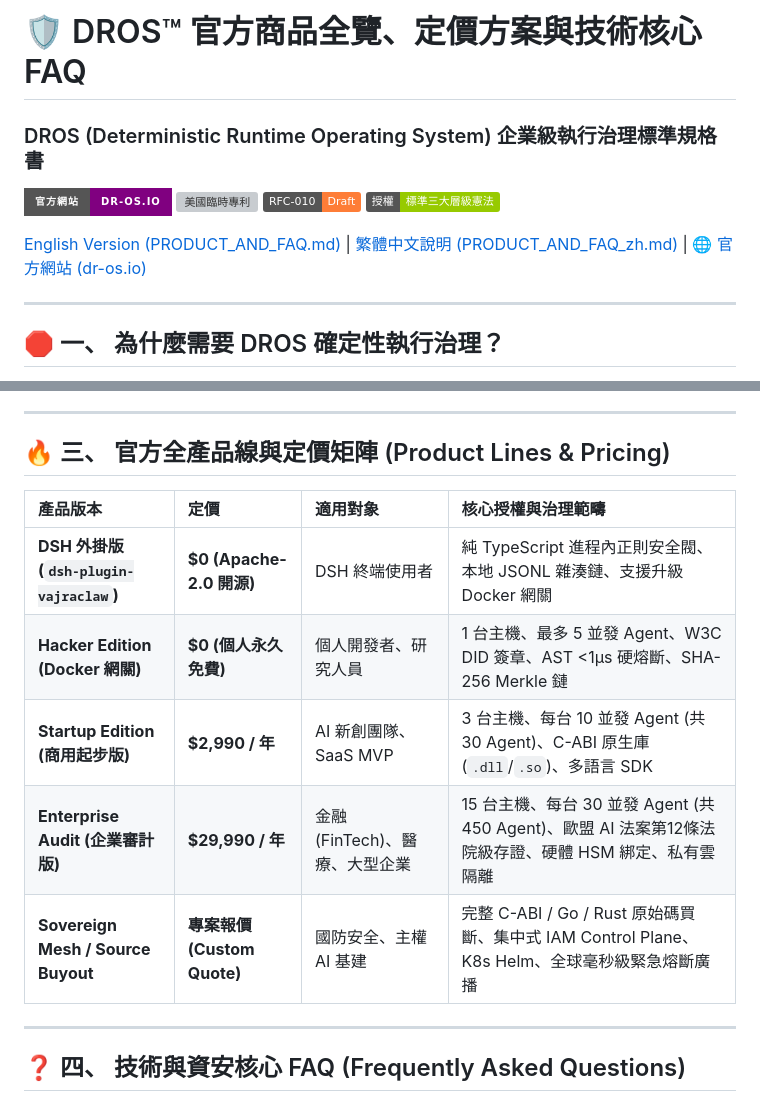
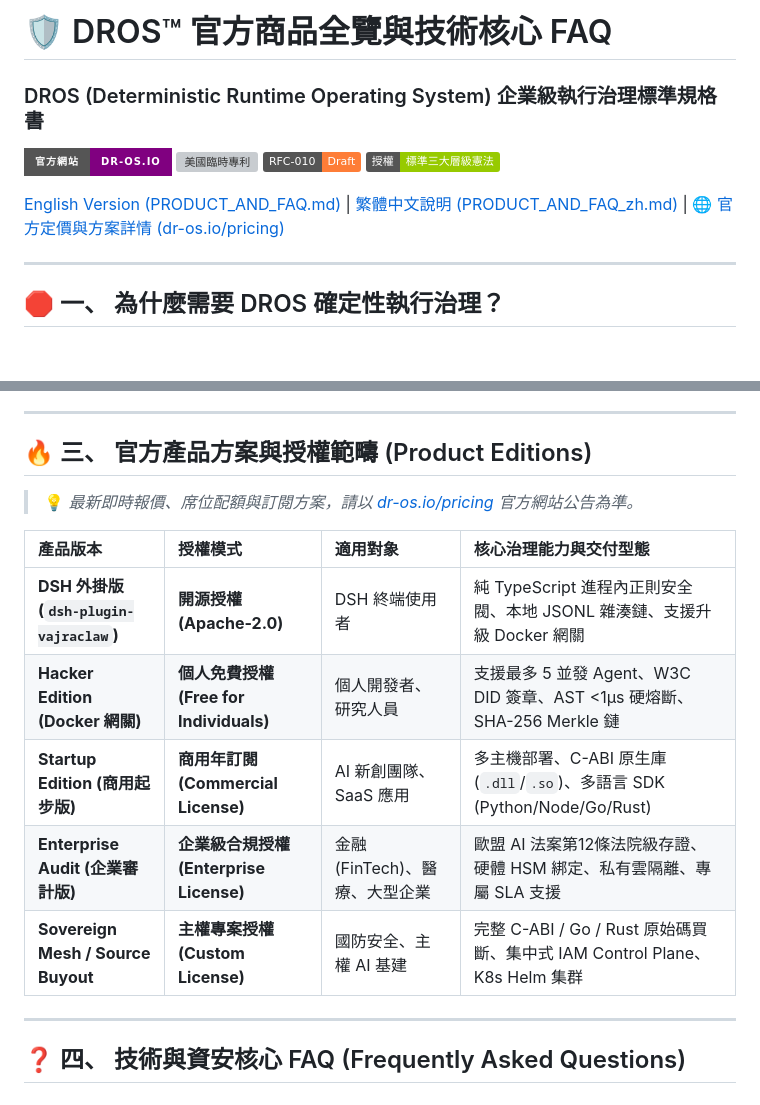
Before and after one commit to Top-Celestial-Company-Ltd/DROS-Hackathon-Showcase, a Markdown page: PRODUCT_AND_FAQ_zh.md, 2 parts joined by grey strips. Rendered like a GitHub page; badges without logos; blank space fills up the shorter version; grey boxes are pictures that could not be loaded.

Commit message:
docs: decouple specific price figures to dr-os.io/pricing and focus on product tiers & technical FAQ

```diff
--- a/PRODUCT_AND_FAQ_zh.md
+++ b/PRODUCT_AND_FAQ_zh.md
@@ -1,4 +1,4 @@
-# 🛡️ DROS™ 官方商品全覽、定價方案與技術核心 FAQ
+# 🛡️ DROS™ 官方商品全覽與技術核心 FAQ
 ### DROS (Deterministic Runtime Operating System) 企業級執行治理標準規格書
 
 [![官方網站](https://img.shields.io/badge/官方網站-dr--os.io-purple.svg?style=for-the-badge)](https://dr-os.io)
@@ -6,7 +6,7 @@
 [![標準協議](https://img.shields.io/badge/RFC--010-Draft-orange.svg)](#)
 [![授權模式](https://img.shields.io/badge/授權-標準三大層級憲法-green.svg)](#)
 
-[English Version (PRODUCT_AND_FAQ.md)](PRODUCT_AND_FAQ.md) | [繁體中文說明 (PRODUCT_AND_FAQ_zh.md)](PRODUCT_AND_FAQ_zh.md) | [🌐 官方網站 (dr-os.io)](https://dr-os.io)
+[English Version (PRODUCT_AND_FAQ.md)](PRODUCT_AND_FAQ.md) | [繁體中文說明 (PRODUCT_AND_FAQ_zh.md)](PRODUCT_AND_FAQ_zh.md) | [🌐 官方定價與方案詳情 (dr-os.io/pricing)](https://dr-os.io/pricing)
 
 ---
 
@@ -34,15 +34,17 @@ DROS-VajraClaw 於 C-ABI / FFI 帶內執行層實時強制執行六大基礎信
 
 ---
 
-## 🔥 三、 官方全產品線與定價矩陣 (Product Lines & Pricing)
+## 🔥 三、 官方產品方案與授權範疇 (Product Editions)
 
-| 產品版本 | 定價 | 適用對象 | 核心授權與治理範疇 |
+> 💡 *最新即時報價、席位配額與訂閱方案，請以 [dr-os.io/pricing](https://dr-os.io/pricing) 官方網站公告為準。*
+
+| 產品版本 | 授權模式 | 適用對象 | 核心治理能力與交付型態 |
 | :--- | :--- | :--- | :--- |
-| **DSH 外掛版 (`dsh-plugin-vajraclaw`)** | **$0 (Apache-2.0 開源)** | DSH 終端使用者 | 純 TypeScript 進程內正則安全閥、本地 JSONL 雜湊鏈、支援升級 Docker 網關 |
-| **Hacker Edition (Docker 網關)** | **$0 (個人永久免費)** | 個人開發者、研究人員 | 1 台主機、最多 5 並發 Agent、W3C DID 簽章、AST <1μs 硬熔斷、SHA-256 Merkle 鏈 |
-| **Startup Edition (商用起步版)** | **$2,990 / 年** | AI 新創團隊、SaaS MVP | 3 台主機、每台 10 並發 Agent (共30 Agent)、C-ABI 原生庫 (`.dll`/`.so`)、多語言 SDK |
-| **Enterprise Audit (企業審計版)** | **$29,990 / 年** | 金融 (FinTech)、醫療、大型企業 | 15 台主機、每台 30 並發 Agent (共450 Agent)、歐盟 AI 法案第12條法院級存證、硬體 HSM 綁定、私有雲隔離 |
-| **Sovereign Mesh / Source Buyout** | **專案報價 (Custom Quote)** | 國防安全、主權 AI 基建 | 完整 C-ABI / Go / Rust 原始碼買斷、集中式 IAM Control Plane、K8s Helm、全球毫秒級緊急熔斷廣播 |
+| **DSH 外掛版 (`dsh-plugin-vajraclaw`)** | **開源授權 (Apache-2.0)** | DSH 終端使用者 | 純 TypeScript 進程內正則安全閥、本地 JSONL 雜湊鏈、支援升級 Docker 網關 |
+| **Hacker Edition (Docker 網關)** | **個人免費授權 (Free for Individuals)** | 個人開發者、研究人員 | 支援最多 5 並發 Agent、W3C DID 簽章、AST <1μs 硬熔斷、SHA-256 Merkle 鏈 |
+| **Startup Edition (商用起步版)** | **商用年訂閱 (Commercial License)** | AI 新創團隊、SaaS 應用 | 多主機部署、C-ABI 原生庫 (`.dll`/`.so`)、多語言 SDK (Python/Node/Go/Rust) |
+| **Enterprise Audit (企業審計版)** | **企業級合規授權 (Enterprise License)** | 金融 (FinTech)、醫療、大型企業 | 歐盟 AI 法案第12條法院級存證、硬體 HSM 綁定、私有雲隔離、專屬 SLA 支援 |
+| **Sovereign Mesh / Source Buyout** | **主權專案授權 (Custom License)** | 國防安全、主權 AI 基建 | 完整 C-ABI / Go / Rust 原始碼買斷、集中式 IAM Control Plane、K8s Helm 集群 |
 
 ---
 
```
Also changed, not shown: PRODUCT_AND_FAQ.md (+11 -9 lines).
